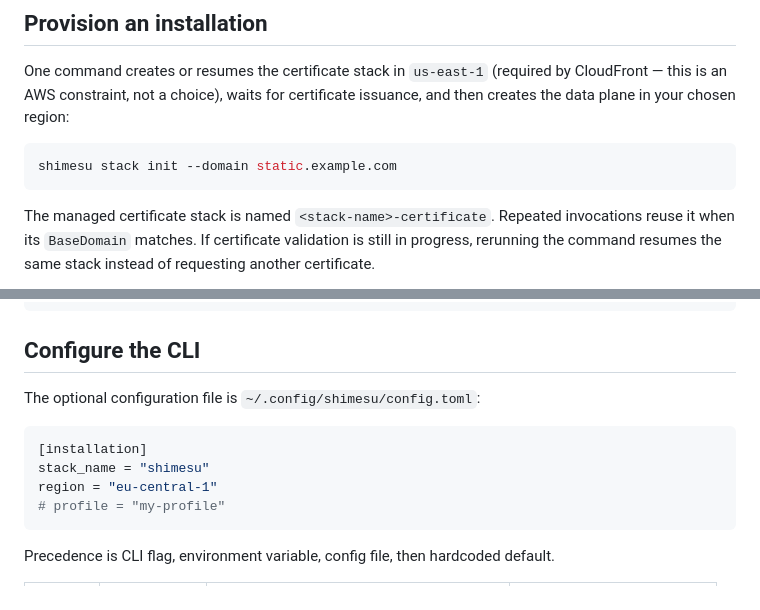
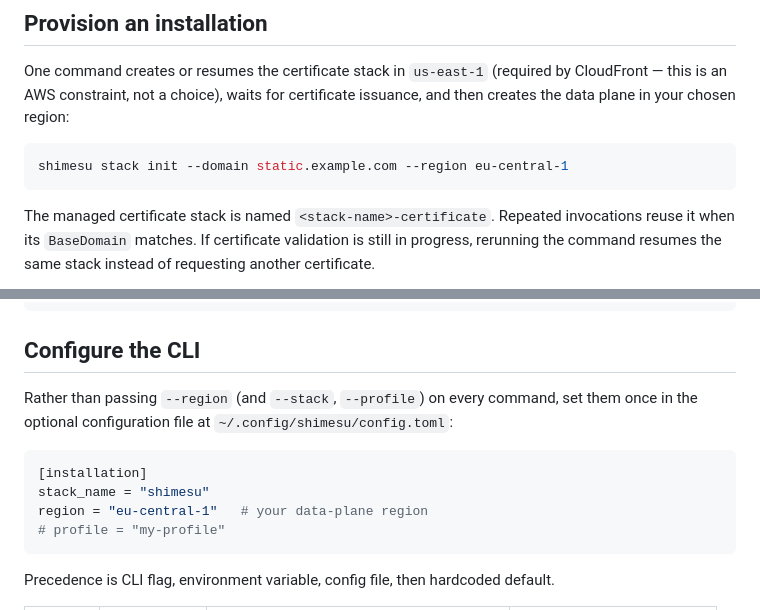
Before and after one commit to michidk/shimesu, a Markdown page: README.md, 2 parts joined by grey strips. Drawn GitHub-style.

Commit message:
Document --region flag, clarify config is user-written
Ultraworked with [Sisyphus](https://github.com/code-yeongyu/oh-my-openagent)

Co-authored-by: Sisyphus <clio-agent@sisyphuslabs.ai>

````diff
--- a/README.md
+++ b/README.md
@@ -95,7 +95,7 @@ cargo install --path cli
 One command creates or resumes the certificate stack in `us-east-1` (required by CloudFront — this is an AWS constraint, not a choice), waits for certificate issuance, and then creates the data plane in your chosen region:
 
 ```bash
-shimesu stack init --domain static.example.com
+shimesu stack init --domain static.example.com --region eu-central-1
 ```
 
 The managed certificate stack is named `<stack-name>-certificate`. Repeated invocations reuse it when its `BaseDomain` matches. If certificate validation is still in progress, rerunning the command resumes the same stack instead of requesting another certificate.
@@ -140,12 +140,12 @@ shimesu stack update
 
 ## Configure the CLI
 
-The optional configuration file is `~/.config/shimesu/config.toml`:
+Rather than passing `--region` (and `--stack`, `--profile`) on every command, set them once in the optional configuration file at `~/.config/shimesu/config.toml`:
 
 ```toml
 [installation]
 stack_name = "shimesu"
-region = "eu-central-1"
+region = "eu-central-1"   # your data-plane region
 # profile = "my-profile"
 ```
 
````
